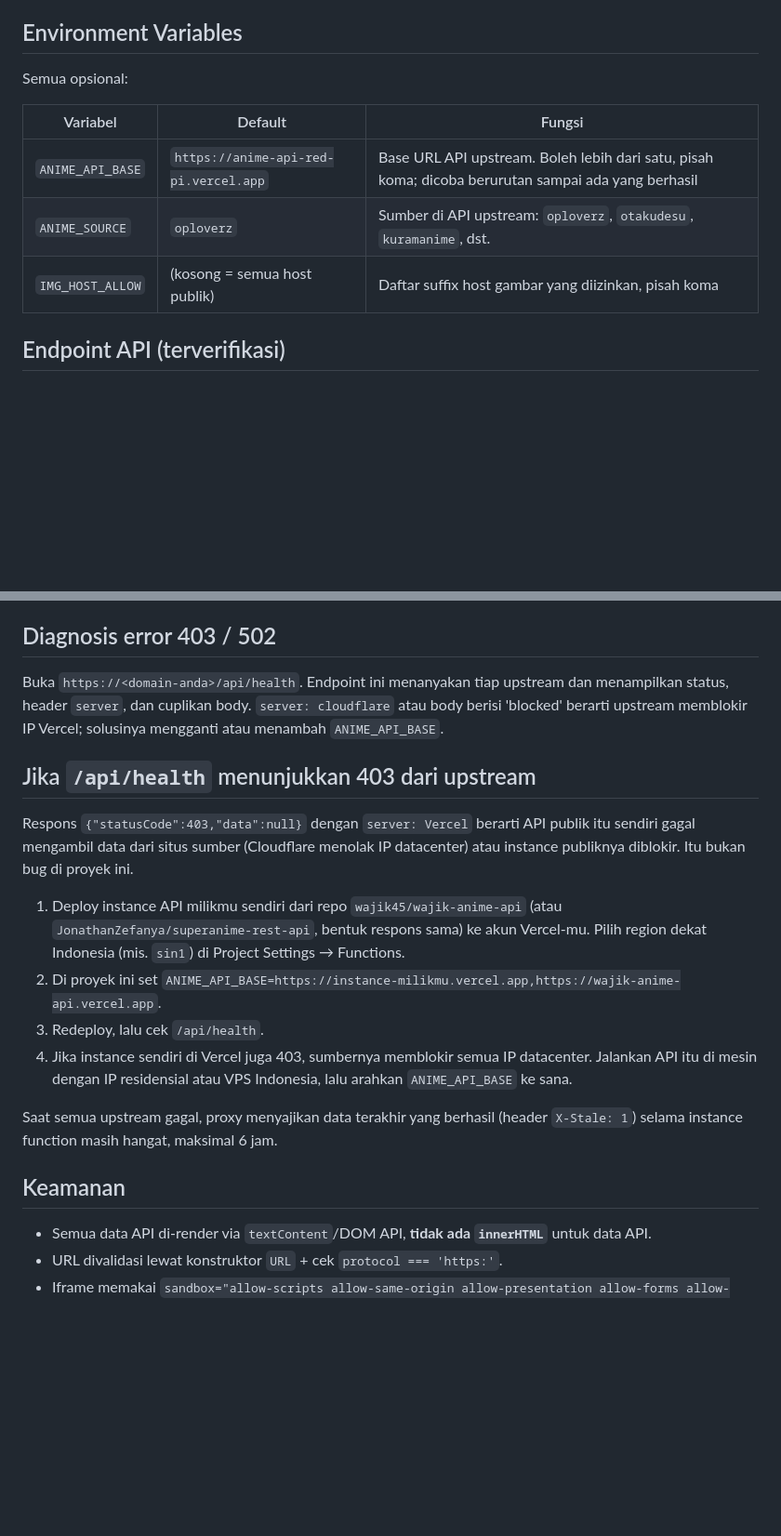
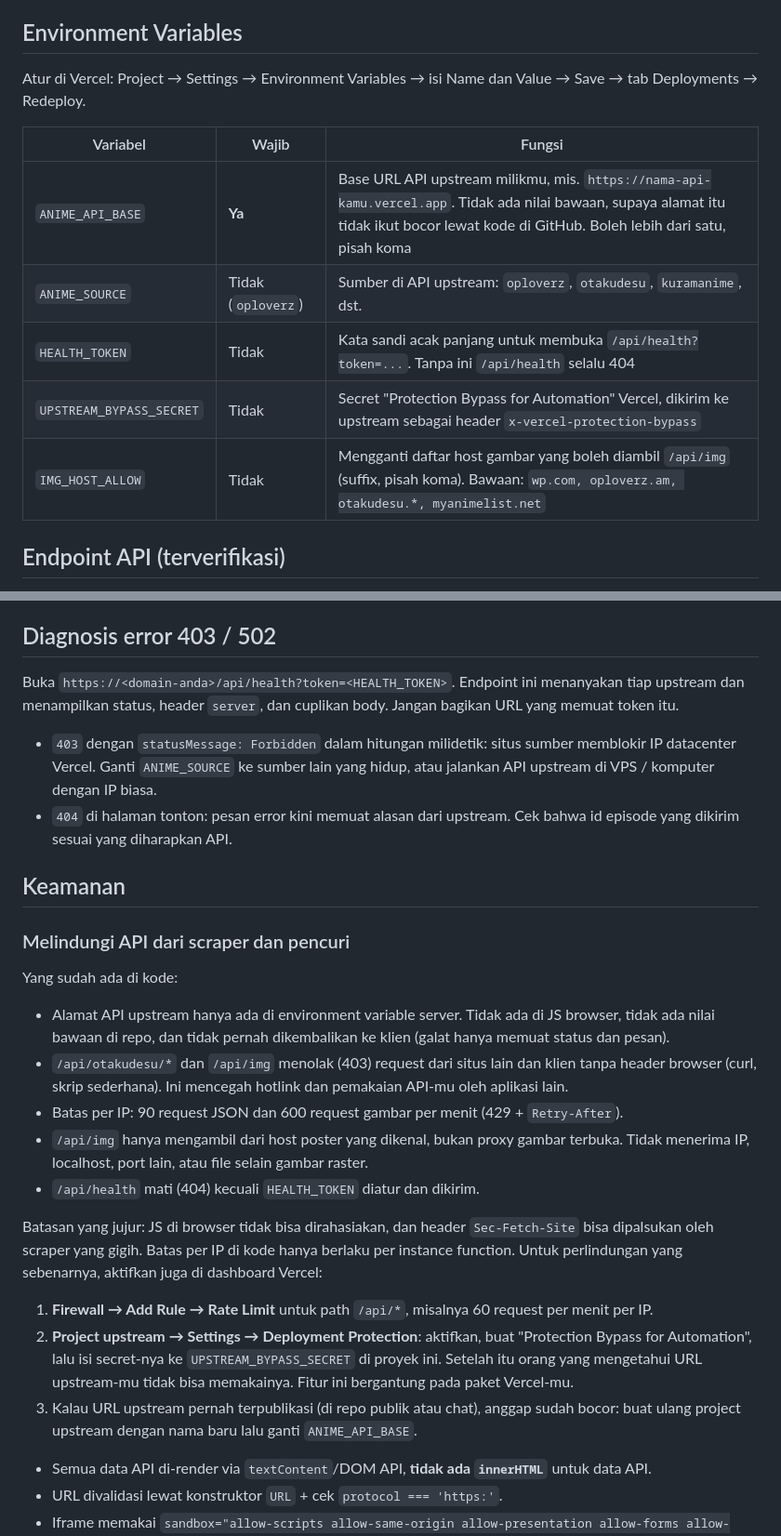
Before and after one commit to xs0ciety-HUB/ngeanime, a Markdown page: README.md, 2 parts joined by grey strips. Shown at 93% size. Drawn GitHub-style; blank space fills up the shorter version.

```diff
--- a/README.md
+++ b/README.md
@@ -33,13 +33,15 @@ Dibangun dengan Vanilla JS + ES Modules. Tanpa build step, siap deploy ke Vercel
 
 ## Environment Variables
 
-Semua opsional:
+Atur di Vercel: Project → Settings → Environment Variables → isi Name dan Value → Save → tab Deployments → Redeploy.
 
-| Variabel | Default | Fungsi |
+| Variabel | Wajib | Fungsi |
 |---|---|---|
-| `ANIME_API_BASE` | `https://anime-api-red-pi.vercel.app` | Base URL API upstream. Boleh lebih dari satu, pisah koma; dicoba berurutan sampai ada yang berhasil |
-| `ANIME_SOURCE` | `oploverz` | Sumber di API upstream: `oploverz`, `otakudesu`, `kuramanime`, dst. |
-| `IMG_HOST_ALLOW` | (kosong = semua host publik) | Daftar suffix host gambar yang diizinkan, pisah koma |
+| `ANIME_API_BASE` | **Ya** | Base URL API upstream milikmu, mis. `https://nama-api-kamu.vercel.app`. Tidak ada nilai bawaan, supaya alamat itu tidak ikut bocor lewat kode di GitHub. Boleh lebih dari satu, pisah koma |
+| `ANIME_SOURCE` | Tidak (`oploverz`) | Sumber di API upstream: `oploverz`, `otakudesu`, `kuramanime`, dst. |
+| `HEALTH_TOKEN` | Tidak | Kata sandi acak panjang untuk membuka `/api/health?token=...`. Tanpa ini `/api/health` selalu 404 |
+| `UPSTREAM_BYPASS_SECRET` | Tidak | Secret "Protection Bypass for Automation" Vercel, dikirim ke upstream sebagai header `x-vercel-protection-bypass` |
+| `IMG_HOST_ALLOW` | Tidak | Mengganti daftar host gambar yang boleh diambil `/api/img` (suffix, pisah koma). Bawaan: `wp.com, oploverz.am, otakudesu.*, myanimelist.net` |
 
 ## Endpoint API (terverifikasi)
 
@@ -62,20 +64,26 @@ Base URL: `https://wajik-anime-api.vercel.app`
 
 ## Diagnosis error 403 / 502
 
-Buka `https://<domain-anda>/api/health`. Endpoint ini menanyakan tiap upstream dan menampilkan status, header `server`, dan cuplikan body. `server: cloudflare` atau body berisi 'blocked' berarti upstream memblokir IP Vercel; solusinya mengganti atau menambah `ANIME_API_BASE`.
+Buka `https://<domain-anda>/api/health?token=<HEALTH_TOKEN>`. Endpoint ini menanyakan tiap upstream dan menampilkan status, header `server`, dan cuplikan body. Jangan bagikan URL yang memuat token itu.
 
-## Jika `/api/health` menunjukkan 403 dari upstream
-
-Respons `{"statusCode":403,"data":null}` dengan `server: Vercel` berarti API publik itu sendiri gagal mengambil data dari situs sumber (Cloudflare menolak IP datacenter) atau instance publiknya diblokir. Itu bukan bug di proyek ini.
-
-1. Deploy instance API milikmu sendiri dari repo `wajik45/wajik-anime-api` (atau `JonathanZefanya/superanime-rest-api`, bentuk respons sama) ke akun Vercel-mu. Pilih region dekat Indonesia (mis. `sin1`) di Project Settings → Functions.
-2. Di proyek ini set `ANIME_API_BASE=https://instance-milikmu.vercel.app,https://wajik-anime-api.vercel.app`.
-3. Redeploy, lalu cek `/api/health`.
-4. Jika instance sendiri di Vercel juga 403, sumbernya memblokir semua IP datacenter. Jalankan API itu di mesin dengan IP residensial atau VPS Indonesia, lalu arahkan `ANIME_API_BASE` ke sana.
-
-Saat semua upstream gagal, proxy menyajikan data terakhir yang berhasil (header `X-Stale: 1`) selama instance function masih hangat, maksimal 6 jam.
+- `403` dengan `statusMessage: Forbidden` dalam hitungan milidetik: situs sumber memblokir IP datacenter Vercel. Ganti `ANIME_SOURCE` ke sumber lain yang hidup, atau jalankan API upstream di VPS / komputer dengan IP biasa.
+- `404` di halaman tonton: pesan error kini memuat alasan dari upstream. Cek bahwa id episode yang dikirim sesuai yang diharapkan API.
 
 ## Keamanan
+
+### Melindungi API dari scraper dan pencuri
+
+Yang sudah ada di kode:
+- Alamat API upstream hanya ada di environment variable server. Tidak ada di JS browser, tidak ada nilai bawaan di repo, dan tidak pernah dikembalikan ke klien (galat hanya memuat status dan pesan).
+- `/api/otakudesu/*` dan `/api/img` menolak (403) request dari situs lain dan klien tanpa header browser (curl, skrip sederhana). Ini mencegah hotlink dan pemakaian API-mu oleh aplikasi lain.
+- Batas per IP: 90 request JSON dan 600 request gambar per menit (429 + `Retry-After`).
+- `/api/img` hanya mengambil dari host poster yang dikenal, bukan proxy gambar terbuka. Tidak menerima IP, localhost, port lain, atau file selain gambar raster.
+- `/api/health` mati (404) kecuali `HEALTH_TOKEN` diatur dan dikirim.
+
+Batasan yang jujur: JS di browser tidak bisa dirahasiakan, dan header `Sec-Fetch-Site` bisa dipalsukan oleh scraper yang gigih. Batas per IP di kode hanya berlaku per instance function. Untuk perlindungan yang sebenarnya, aktifkan juga di dashboard Vercel:
+1. **Firewall → Add Rule → Rate Limit** untuk path `/api/*`, misalnya 60 request per menit per IP.
+2. **Project upstream → Settings → Deployment Protection**: aktifkan, buat "Protection Bypass for Automation", lalu isi secret-nya ke `UPSTREAM_BYPASS_SECRET` di proyek ini. Setelah itu orang yang mengetahui URL upstream-mu tidak bisa memakainya. Fitur ini bergantung pada paket Vercel-mu.
+3. Kalau URL upstream pernah terpublikasi (di repo publik atau chat), anggap sudah bocor: buat ulang project upstream dengan nama baru lalu ganti `ANIME_API_BASE`.
 
 - Semua data API di-render via `textContent`/DOM API, **tidak ada `innerHTML`** untuk data API.
 - URL divalidasi lewat konstruktor `URL` + cek `protocol === 'https:'`.
```
